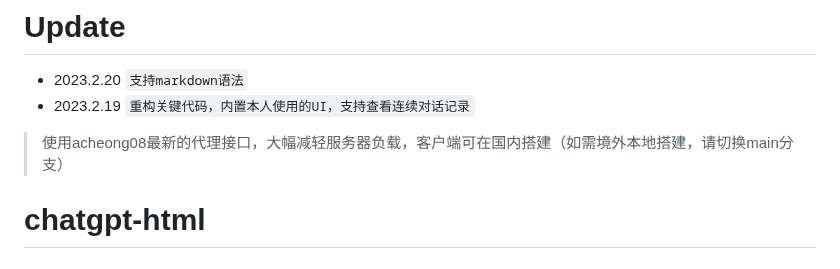
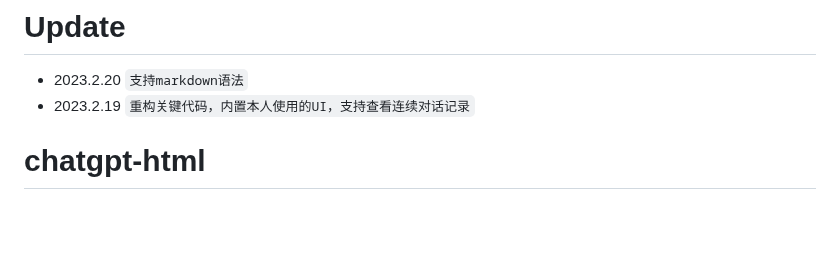
Before and after one commit to slippersheepig/chatgpt-html, a Markdown page: README.md, the part around the change. Rendered like a GitHub page; blank space fills up the shorter version.

```diff
--- a/README.md
+++ b/README.md
@@ -1,7 +1,6 @@
 # Update
  - 2023.2.20 `支持markdown语法`
  - 2023.2.19 `重构关键代码，内置本人使用的UI，支持查看连续对话记录`
-> 使用acheong08最新的代理接口，大幅减轻服务器负载，客户端可在国内搭建（如需境外本地搭建，请切换main分支）
 # chatgpt-html
 ### 使用[acheong08](https://github.com/acheong08/ChatGPT)的非官方ChatGPT接口，实现简单HTML网页版在线聊天
 
```
